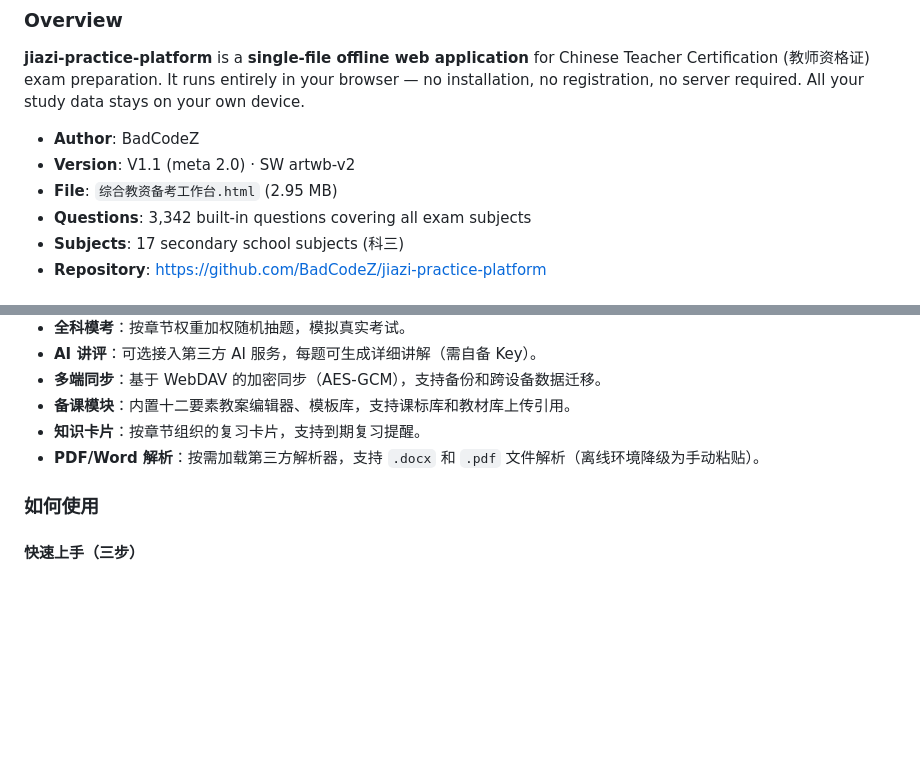
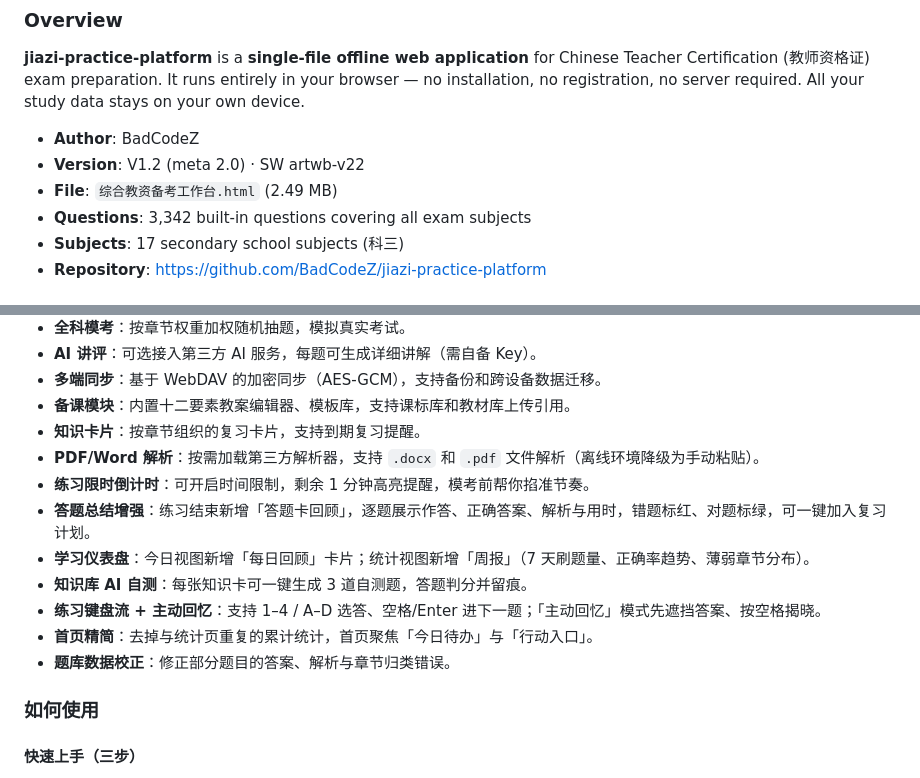
Before and after one commit to BadCodeZ/Jiazi-Practice-Platform, a Markdown page: README.md, 2 parts joined by grey strips. Rendered like a GitHub page; blank space fills up the shorter version.

```diff
--- a/README.md
+++ b/README.md
@@ -11,8 +11,8 @@
 **jiazi-practice-platform** is a **single-file offline web application** for Chinese Teacher Certification (教师资格证) exam preparation. It runs entirely in your browser — no installation, no registration, no server required. All your study data stays on your own device.
 
 - **Author**: BadCodeZ
-- **Version**: V1.1 (meta 2.0) · SW artwb-v2
-- **File**: `综合教资备考工作台.html` (2.95 MB)
+- **Version**: V1.2 (meta 2.0) · SW artwb-v22
+- **File**: `综合教资备考工作台.html` (2.49 MB)
 - **Questions**: 3,342 built-in questions covering all exam subjects
 - **Subjects**: 17 secondary school subjects (科三)
 - **Repository**: https://github.com/BadCodeZ/jiazi-practice-platform
@@ -79,6 +86,13 @@
 - **备课模块**：内置十二要素教案编辑器、模板库，支持课标库和教材库上传引用。
 - **知识卡片**：按章节组织的复习卡片，支持到期复习提醒。
 - **PDF/Word 解析**：按需加载第三方解析器，支持 `.docx` 和 `.pdf` 文件解析（离线环境降级为手动粘贴）。
+- **练习限时倒计时**：可开启时间限制，剩余 1 分钟高亮提醒，模考前帮你掐准节奏。
+- **答题总结增强**：练习结束新增「答题卡回顾」，逐题展示作答、正确答案、解析与用时，错题标红、对题标绿，可一键加入复习计划。
+- **学习仪表盘**：今日视图新增「每日回顾」卡片；统计视图新增「周报」（7 天刷题量、正确率趋势、薄弱章节分布）。
+- **知识库 AI 自测**：每张知识卡可一键生成 3 道自测题，答题判分并留痕。
+- **练习键盘流 + 主动回忆**：支持 1–4 / A–D 选答、空格/Enter 进下一题；「主动回忆」模式先遮挡答案、按空格揭晓。
+- **首页精简**：去掉与统计页重复的累计统计，首页聚焦「今日待办」与「行动入口」。
+- **题库数据校正**：修正部分题目的答案、解析与章节归类错误。
 
 ### 如何使用
 
```
Also changed, not shown: other parts of README.md (+16 -9 lines).
